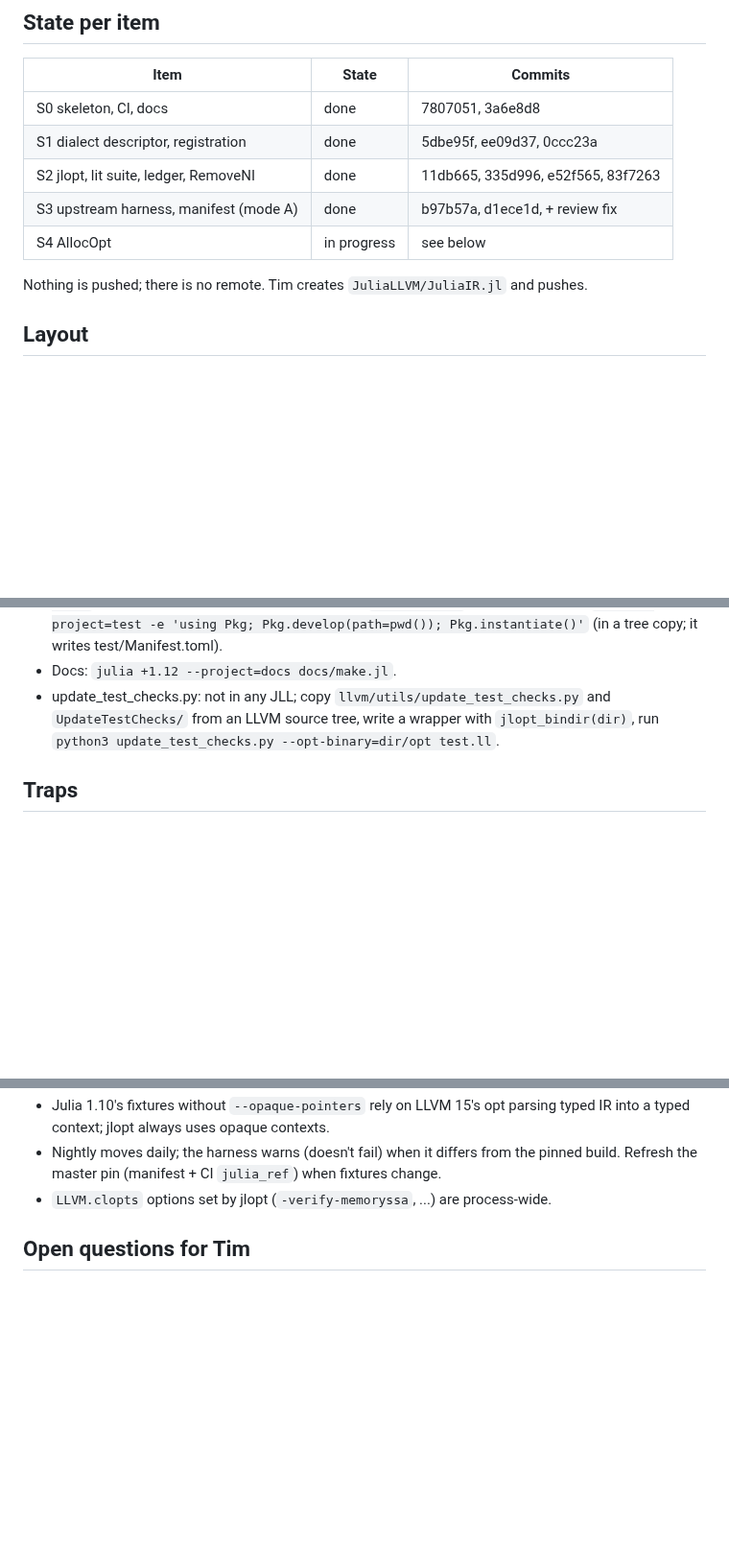
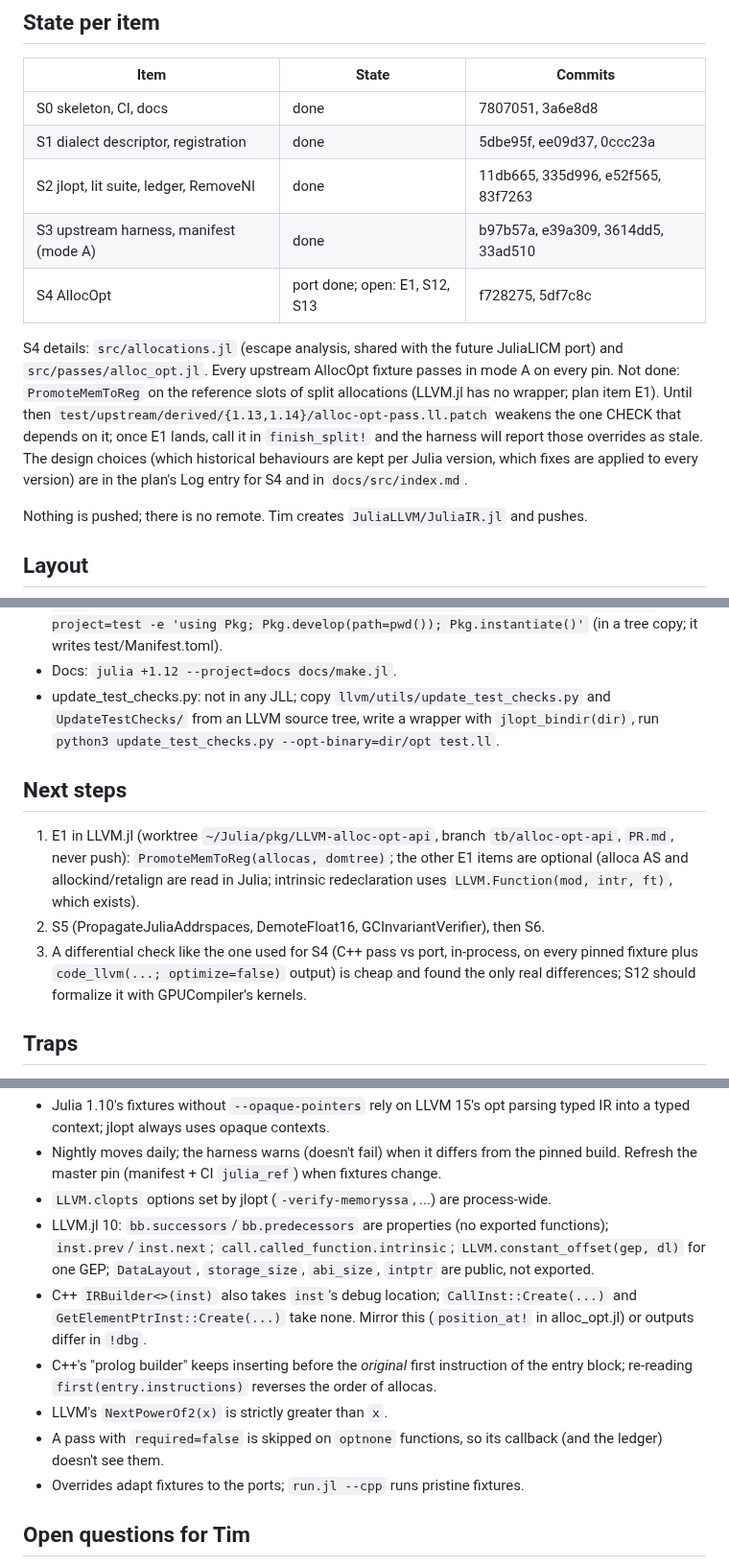
Before and after one commit to JuliaLLVM/JuliaIR.jl, a Markdown page: HANDOFF.md, 3 parts joined by grey strips. Shown at 96% size. GitHub-like rendering; blank space fills up the shorter version.

Commit message:
Update the hand-off note for AllocOpt

```diff
--- a/HANDOFF.md
+++ b/HANDOFF.md
@@ -10,8 +10,17 @@ read it first, including its Log). This file says where things are and how to co
 | S0 skeleton, CI, docs | done | 7807051, 3a6e8d8 |
 | S1 dialect descriptor, registration | done | 5dbe95f, ee09d37, 0ccc23a |
 | S2 jlopt, lit suite, ledger, RemoveNI | done | 11db665, 335d996, e52f565, 83f7263 |
-| S3 upstream harness, manifest (mode A) | done | b97b57a, d1ece1d, + review fix |
-| S4 AllocOpt | in progress | see below |
+| S3 upstream harness, manifest (mode A) | done | b97b57a, e39a309, 3614dd5, 33ad510 |
+| S4 AllocOpt | port done; open: E1, S12, S13 | f728275, 5df7c8c |
+
+S4 details: `src/allocations.jl` (escape analysis, shared with the future JuliaLICM port)
+and `src/passes/alloc_opt.jl`. Every upstream AllocOpt fixture passes in mode A on every
+pin. Not done: `PromoteMemToReg` on the reference slots of split allocations (LLVM.jl has
+no wrapper; plan item E1). Until then `test/upstream/derived/{1.13,1.14}/alloc-opt-pass.ll.patch`
+weakens the one CHECK that depends on it; once E1 lands, call it in `finish_split!` and the
+harness will report those overrides as stale. The design choices (which historical
+behaviours are kept per Julia version, which fixes are applied to every version) are in
+the plan's Log entry for S4 and in `docs/src/index.md`.
 
 Nothing is pushed; there is no remote. Tim creates `JuliaLLVM/JuliaIR.jl` and pushes.
 
@@ -55,6 +64,17 @@ Nothing is pushed; there is no remote. Tim creates `JuliaLLVM/JuliaIR.jl` and pu
   `UpdateTestChecks/` from an LLVM source tree, write a wrapper with `jlopt_bindir(dir)`,
   run `python3 update_test_checks.py --opt-binary=dir/opt test.ll`.
 
+## Next steps
+
+1. E1 in LLVM.jl (worktree `~/Julia/pkg/LLVM-alloc-opt-api`, branch `tb/alloc-opt-api`,
+   `PR.md`, never push): `PromoteMemToReg(allocas, domtree)`; the other E1 items are
+   optional (alloca AS and allockind/retalign are read in Julia; intrinsic redeclaration
+   uses `LLVM.Function(mod, intr, ft)`, which exists).
+2. S5 (PropagateJuliaAddrspaces, DemoteFloat16, GCInvariantVerifier), then S6.
+3. A differential check like the one used for S4 (C++ pass vs port, in-process, on every
+   pinned fixture plus `code_llvm(...; optimize=false)` output) is cheap and found the
+   only real differences; S12 should formalize it with GPUCompiler's kernels.
+
 ## Traps
 
 - LLVM.jl 10 exports little: `using LLVM, LLVM.IR, LLVM.Build, LLVM.Passes, LLVM.Analysis`
@@ -75,6 +95,18 @@ Nothing is pushed; there is no remote. Tim creates `JuliaLLVM/JuliaIR.jl` and pu
 - Nightly moves daily; the harness warns (doesn't fail) when it differs from the pinned
   build. Refresh the master pin (manifest + CI `julia_ref`) when fixtures change.
 - `LLVM.clopts` options set by jlopt (`-verify-memoryssa`, ...) are process-wide.
+- LLVM.jl 10: `bb.successors`/`bb.predecessors` are properties (no exported functions);
+  `inst.prev`/`inst.next`; `call.called_function.intrinsic`; `LLVM.constant_offset(gep, dl)`
+  for one GEP; `DataLayout`, `storage_size`, `abi_size`, `intptr` are public, not exported.
+- C++ `IRBuilder<>(inst)` also takes `inst`'s debug location; `CallInst::Create(...)` and
+  `GetElementPtrInst::Create(...)` take none. Mirror this (`position_at!` in alloc_opt.jl)
+  or outputs differ in `!dbg`.
+- C++'s "prolog builder" keeps inserting before the *original* first instruction of the
+  entry block; re-reading `first(entry.instructions)` reverses the order of allocas.
+- LLVM's `NextPowerOf2(x)` is strictly greater than `x`.
+- A pass with `required=false` is skipped on `optnone` functions, so its callback (and the
+  ledger) doesn't see them.
+- Overrides adapt fixtures to the ports; `run.jl --cpp` runs pristine fixtures.
 
 ## Open questions for Tim
 
```
Also changed, not shown: other parts of HANDOFF.md (+2 -1 lines).
